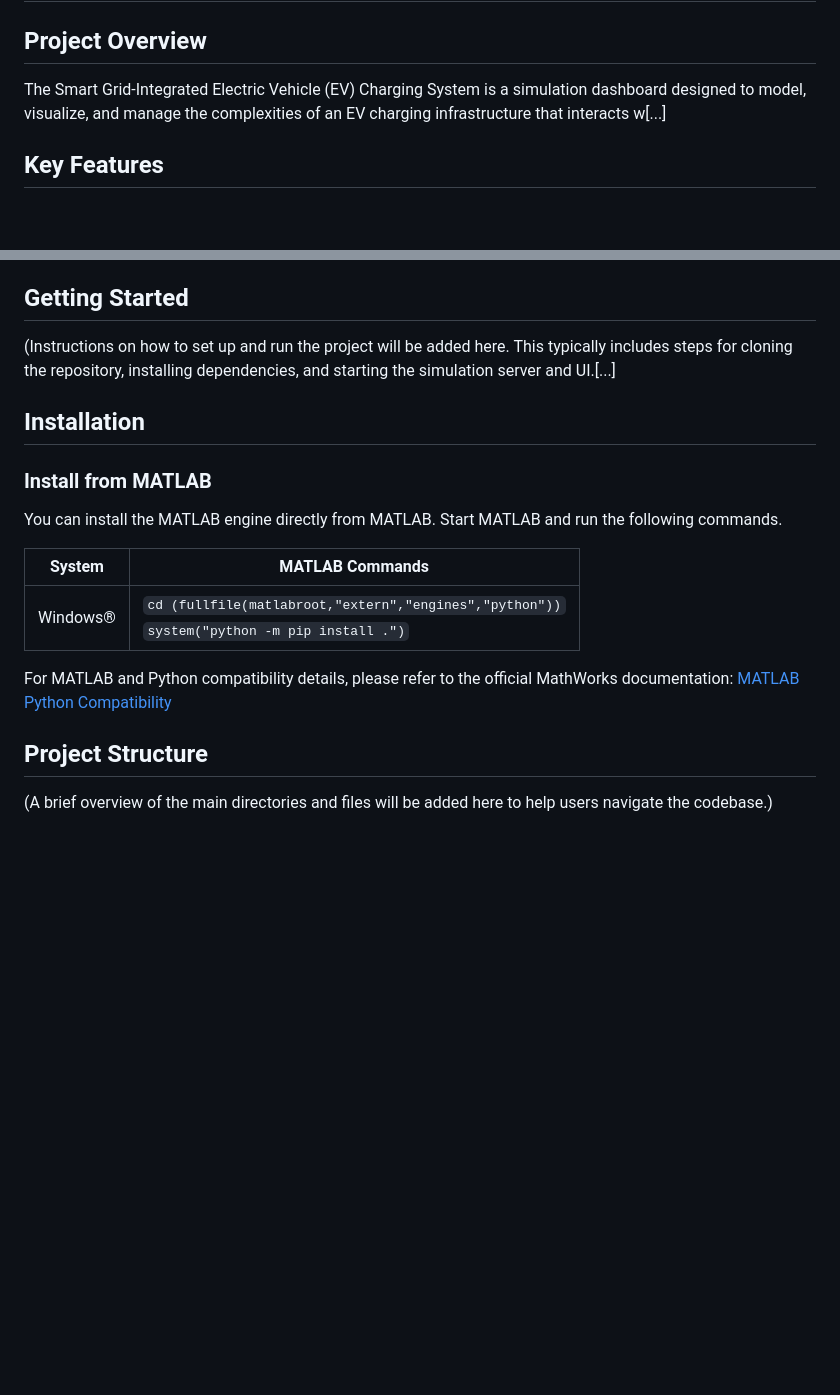
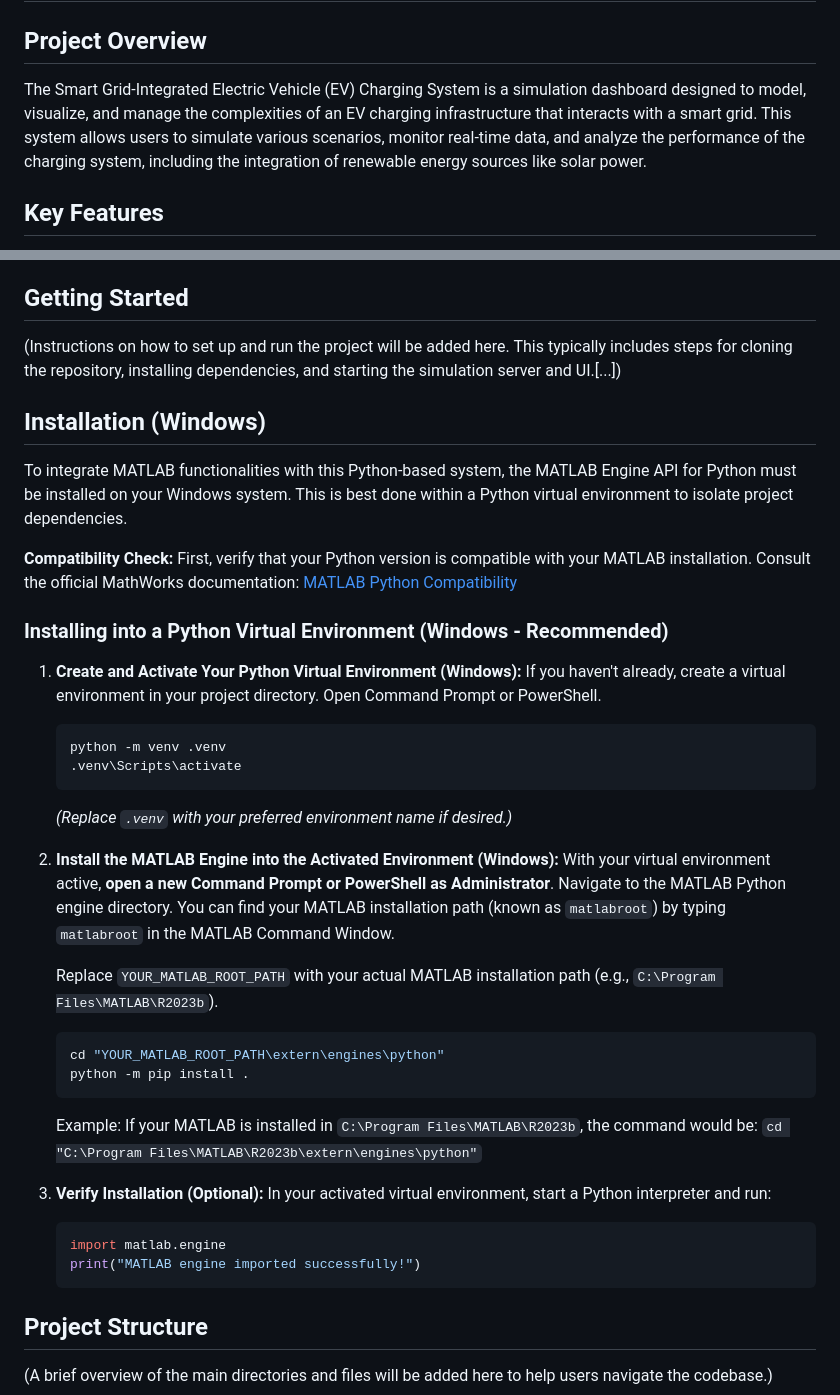
Before and after one commit to Josan88/Smart-Grid-Integrated-Electric-Vehicle-Charging-System, a Markdown page: README.md, 2 parts joined by grey strips. Rendered like a GitHub page; blank space fills up the shorter version.

````diff
--- a/README.md
+++ b/README.md
@@ -2,7 +2,7 @@
 
 ## Project Overview
 
-The Smart Grid-Integrated Electric Vehicle (EV) Charging System is a simulation dashboard designed to model, visualize, and manage the complexities of an EV charging infrastructure that interacts w[...]
+The Smart Grid-Integrated Electric Vehicle (EV) Charging System is a simulation dashboard designed to model, visualize, and manage the complexities of an EV charging infrastructure that interacts with a smart grid. This system allows users to simulate various scenarios, monitor real-time data, and analyze the performance of the charging system, including the integration of renewable energy sources like solar power.
 
 ## Key Features
 
@@ -40,18 +40,45 @@ The Smart Grid-Integrated Electric Vehicle (EV) Charging System is a simulation
 
 ## Getting Started
 
-(Instructions on how to set up and run the project will be added here. This typically includes steps for cloning the repository, installing dependencies, and starting the simulation server and UI.[...]
+(Instructions on how to set up and run the project will be added here. This typically includes steps for cloning the repository, installing dependencies, and starting the simulation server and UI.[...])
 
-## Installation
+## Installation (Windows)
 
-### Install from MATLAB
-You can install the MATLAB engine directly from MATLAB. Start MATLAB and run the following commands.
+To integrate MATLAB functionalities with this Python-based system, the MATLAB Engine API for Python must be installed on your Windows system. This is best done within a Python virtual environment to isolate project dependencies.
 
-System	| MATLAB Commands
-------- | ---------------
-Windows® | `cd (fullfile(matlabroot,"extern","engines","python"))` <br> `system("python -m pip install .")`
+**Compatibility Check:**
+First, verify that your Python version is compatible with your MATLAB installation. Consult the official MathWorks documentation:
+[MATLAB Python Compatibility](https://uk.mathworks.com/support/requirements/python-compatibility.html)
 
-For MATLAB and Python compatibility details, please refer to the official MathWorks documentation: [MATLAB Python Compatibility](https://uk.mathworks.com/support/requirements/python-compatibility.html)
+### Installing into a Python Virtual Environment (Windows - Recommended)
+
+1.  **Create and Activate Your Python Virtual Environment (Windows):**
+    If you haven't already, create a virtual environment in your project directory. Open Command Prompt or PowerShell.
+
+    ```bash
+    python -m venv .venv
+    .venv\Scripts\activate
+    ```
+    *(Replace `.venv` with your preferred environment name if desired.)*
+
+2.  **Install the MATLAB Engine into the Activated Environment (Windows):**
+    With your virtual environment active, **open a new Command Prompt or PowerShell as Administrator**.
+    Navigate to the MATLAB Python engine directory. You can find your MATLAB installation path (known as `matlabroot`) by typing `matlabroot` in the MATLAB Command Window.
+
+    Replace `YOUR_MATLAB_ROOT_PATH` with your actual MATLAB installation path (e.g., `C:\Program Files\MATLAB\R2023b`).
+    ```bash
+    cd "YOUR_MATLAB_ROOT_PATH\extern\engines\python"
+    python -m pip install .
+    ```
+    Example: If your MATLAB is installed in `C:\Program Files\MATLAB\R2023b`, the command would be:
+    `cd "C:\Program Files\MATLAB\R2023b\extern\engines\python"`
+
+3.  **Verify Installation (Optional):**
+    In your activated virtual environment, start a Python interpreter and run:
+    ```python
+    import matlab.engine
+    print("MATLAB engine imported successfully!")
+    ```
 
 ## Project Structure
 
````
